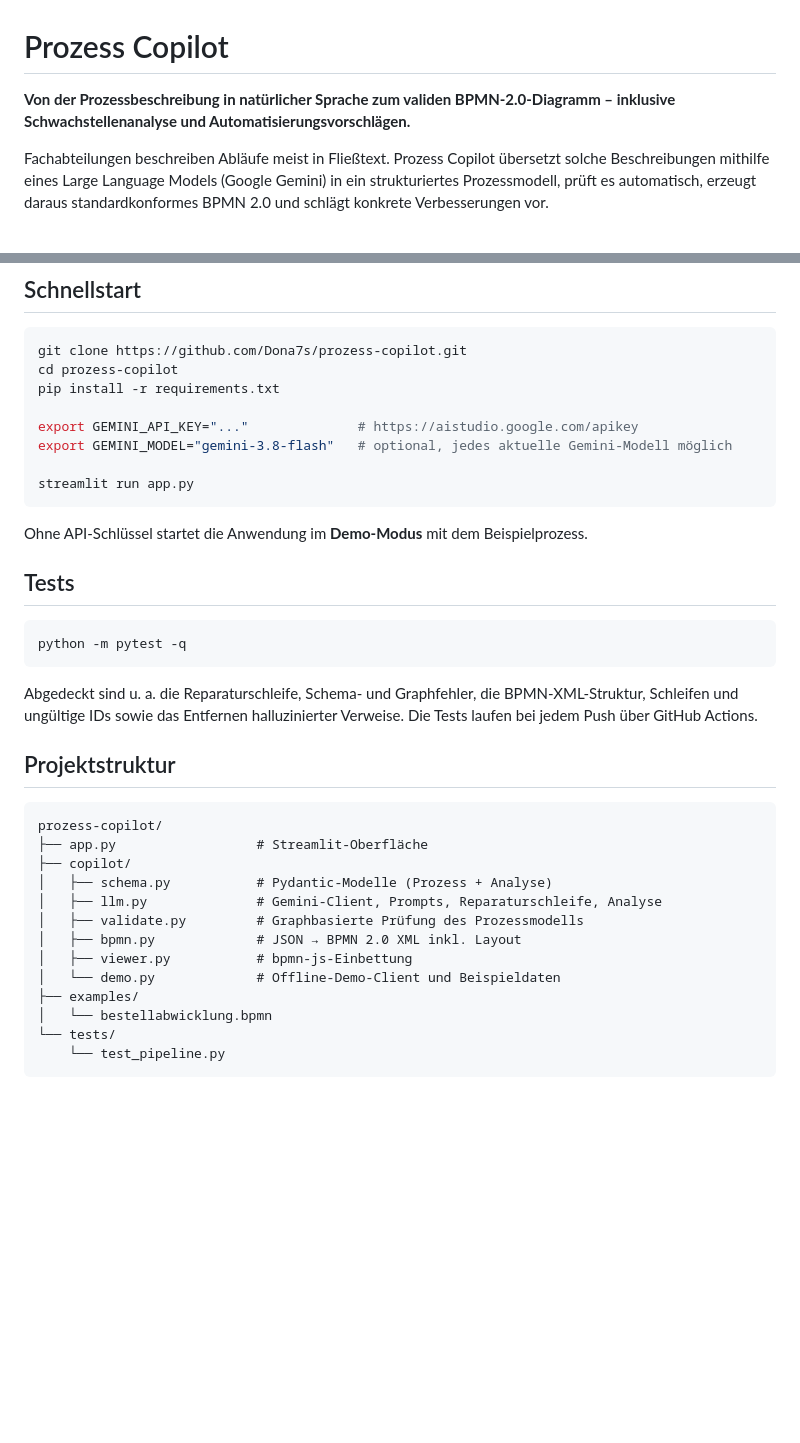
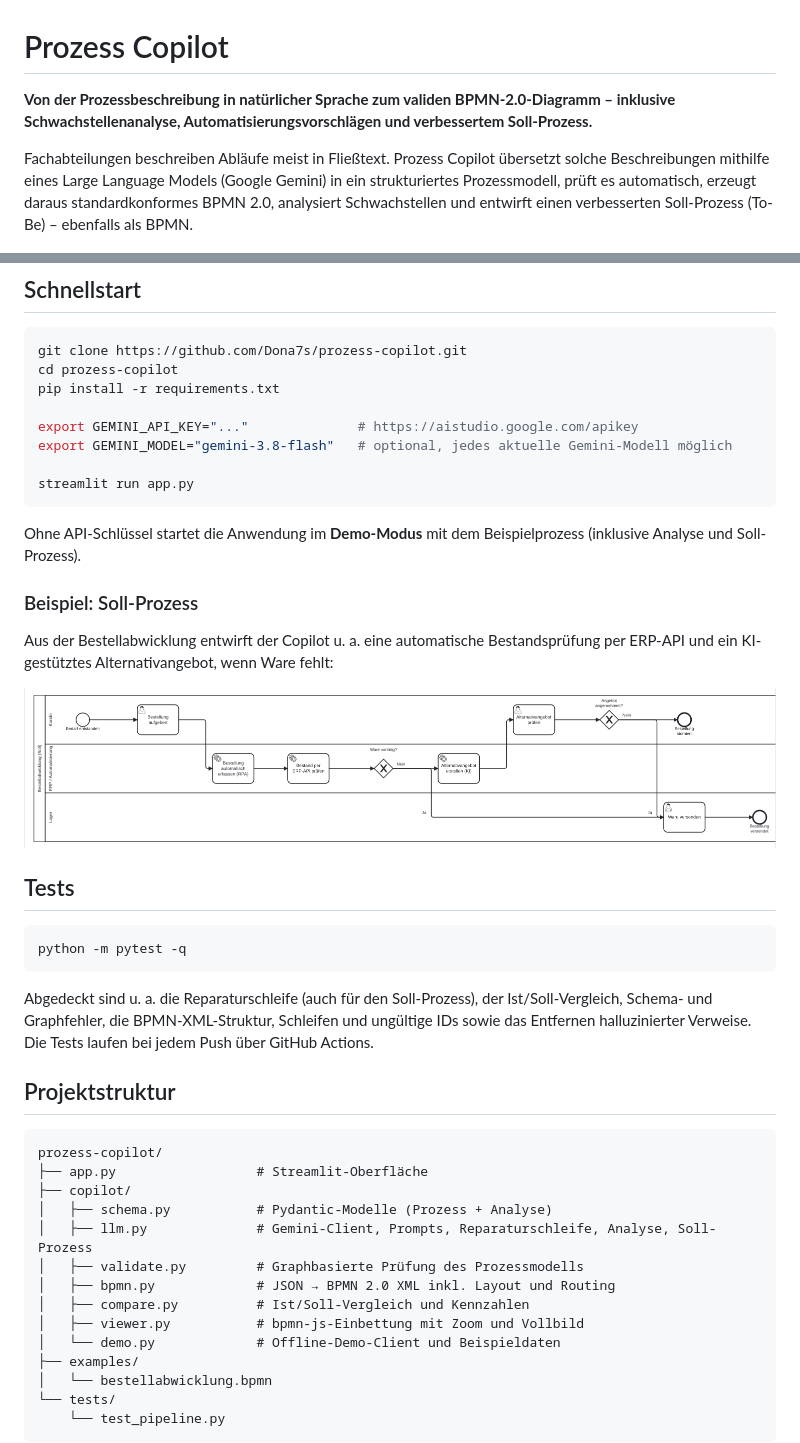
Before and after one commit to Dona7s/prozess-copilot, a Markdown page: README.md, 2 parts joined by grey strips. GitHub-like rendering; pictures changed too: docs/soll-prozess.png (added); blank space fills up the shorter version.

````diff
--- a/README.md
+++ b/README.md
@@ -1,8 +1,8 @@
 # Prozess Copilot
 
-**Von der Prozessbeschreibung in natürlicher Sprache zum validen BPMN-2.0-Diagramm – inklusive Schwachstellenanalyse und Automatisierungsvorschlägen.**
+**Von der Prozessbeschreibung in natürlicher Sprache zum validen BPMN-2.0-Diagramm – inklusive Schwachstellenanalyse, Automatisierungsvorschlägen und verbessertem Soll-Prozess.**
 
-Fachabteilungen beschreiben Abläufe meist in Fließtext. Prozess Copilot übersetzt solche Beschreibungen mithilfe eines Large Language Models (Google Gemini) in ein strukturiertes Prozessmodell, prüft es automatisch, erzeugt daraus standardkonformes BPMN 2.0 und schlägt konkrete Verbesserungen vor.
+Fachabteilungen beschreiben Abläufe meist in Fließtext. Prozess Copilot übersetzt solche Beschreibungen mithilfe eines Large Language Models (Google Gemini) in ein strukturiertes Prozessmodell, prüft es automatisch, erzeugt daraus standardkonformes BPMN 2.0, analysiert Schwachstellen und entwirft einen verbesserten Soll-Prozess (To-Be) – ebenfalls als BPMN.
 
 ![Generiertes BPMN-Diagramm](docs/diagramm.png)
 
@@ -55,7 +62,13 @@ export GEMINI_MODEL="gemini-3.8-flash"   # optional, jedes aktuelle Gemini-Model
 streamlit run app.py
 ```
 
-Ohne API-Schlüssel startet die Anwendung im **Demo-Modus** mit dem Beispielprozess.
+Ohne API-Schlüssel startet die Anwendung im **Demo-Modus** mit dem Beispielprozess (inklusive Analyse und Soll-Prozess).
+
+### Beispiel: Soll-Prozess
+
+Aus der Bestellabwicklung entwirft der Copilot u. a. eine automatische Bestandsprüfung per ERP-API und ein KI-gestütztes Alternativangebot, wenn Ware fehlt:
+
+![Soll-Prozess](docs/soll-prozess.png)
 
 ## Tests
 
@@ -63,7 +76,7 @@ Ohne API-Schlüssel startet die Anwendung im **Demo-Modus** mit dem Beispielproz
 python -m pytest -q
 ```
 
-Abgedeckt sind u. a. die Reparaturschleife, Schema- und Graphfehler, die BPMN-XML-Struktur, Schleifen und ungültige IDs sowie das Entfernen halluzinierter Verweise. Die Tests laufen bei jedem Push über GitHub Actions.
+Abgedeckt sind u. a. die Reparaturschleife (auch für den Soll-Prozess), der Ist/Soll-Vergleich, Schema- und Graphfehler, die BPMN-XML-Struktur, Schleifen und ungültige IDs sowie das Entfernen halluzinierter Verweise. Die Tests laufen bei jedem Push über GitHub Actions.
 
 ## Projektstruktur
 
@@ -72,10 +85,11 @@ prozess-copilot/
 ├── app.py                  # Streamlit-Oberfläche
 ├── copilot/
 │   ├── schema.py           # Pydantic-Modelle (Prozess + Analyse)
-│   ├── llm.py              # Gemini-Client, Prompts, Reparaturschleife, Analyse
+│   ├── llm.py              # Gemini-Client, Prompts, Reparaturschleife, Analyse, Soll-Prozess
 │   ├── validate.py         # Graphbasierte Prüfung des Prozessmodells
-│   ├── bpmn.py             # JSON → BPMN 2.0 XML inkl. Layout
-│   ├── viewer.py           # bpmn-js-Einbettung
+│   ├── bpmn.py             # JSON → BPMN 2.0 XML inkl. Layout und Routing
+│   ├── compare.py          # Ist/Soll-Vergleich und Kennzahlen
+│   ├── viewer.py           # bpmn-js-Einbettung mit Zoom und Vollbild
 │   └── demo.py             # Offline-Demo-Client und Beispieldaten
 ├── examples/
 │   └── bestellabwicklung.bpmn
````
Also changed, not shown: other parts of README.md (+8 -1 lines), 7 other files.
